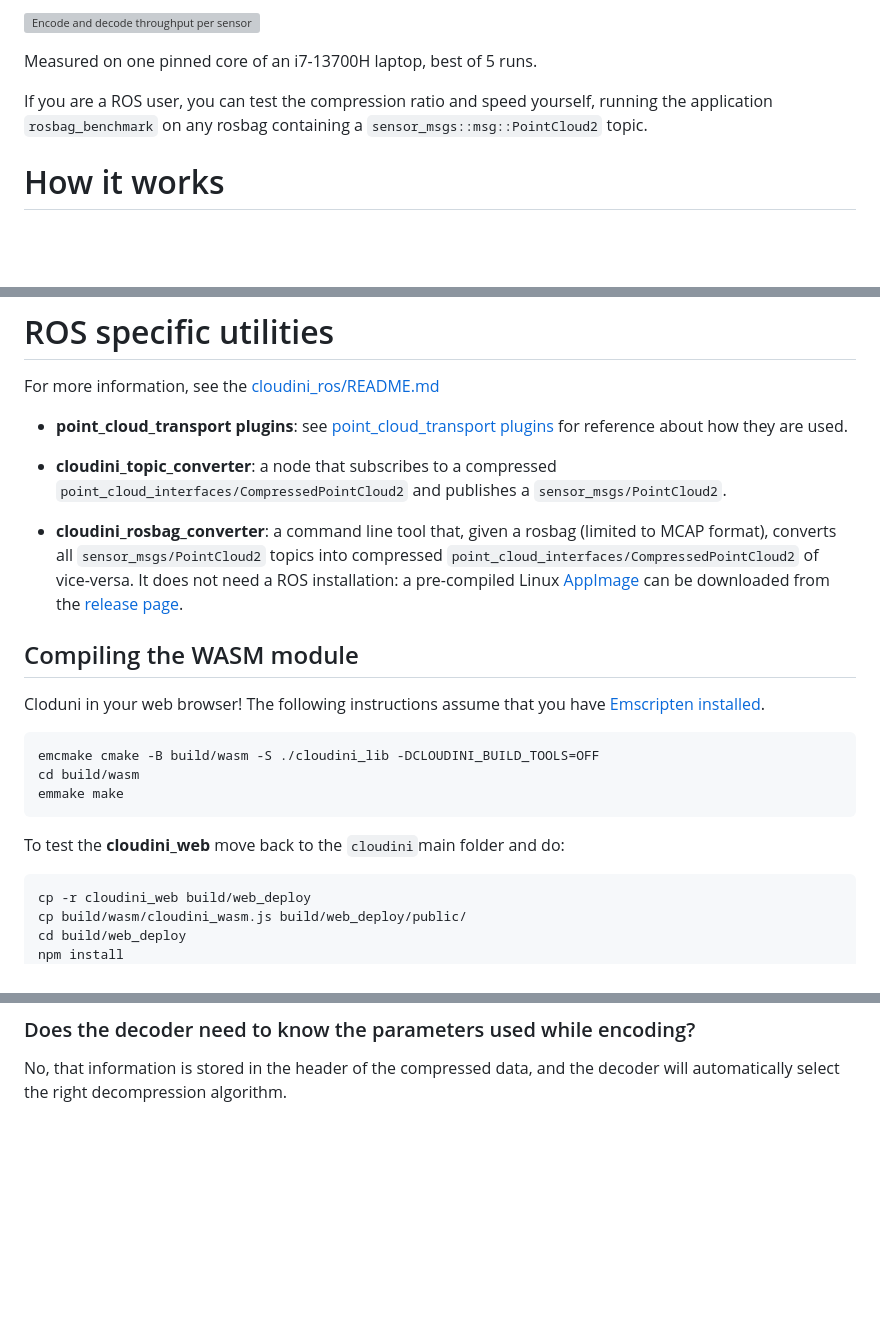
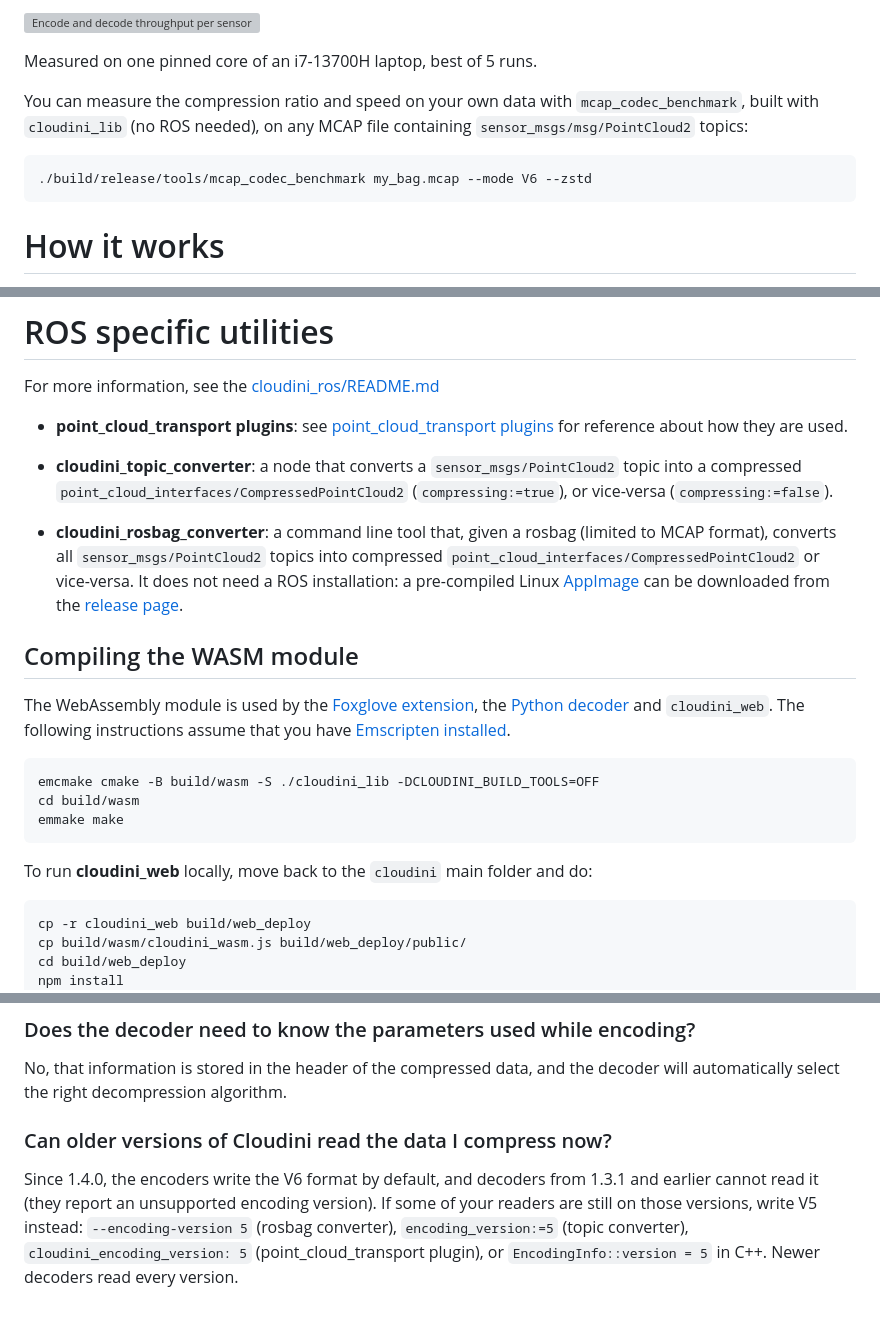
Before and after one commit to facontidavide/cloudini, a Markdown page: README.md, 3 parts joined by grey strips. GitHub-like rendering; blank space fills up the shorter version; grey boxes are pictures that could not be loaded.

Commit message:
docs(README): remove the browser demo, fix outdated statements, note V6 compatibility
- WASM section: what uses the module (Foxglove extension, Python decoder, cloudini_web), no hosted demo
- mcap_codec_benchmark (no ROS needed) instead of rosbag_benchmark
- cloudini_topic_converter works in both directions
- FAQ: decoders up to 1.3.1 cannot read V6, and how to write V5

Co-Authored-By: Claude Opus 5.5 <noreply@anthropic.com>
Claude-Session: https://claude.ai/code/session_011sAs2C2sgKZygmPjyP5L8Z

````diff
--- a/README.md
+++ b/README.md
@@ -46,8 +46,12 @@ Decoding runs at 0.67× (Hesai) to 1.42× (KITTI) the speed of ZSTD alone.
 
 Measured on one pinned core of an i7-13700H laptop, best of 5 runs.
 
-If you are a ROS user, you can test the compression ratio and speed yourself,
-running the application `rosbag_benchmark` on any rosbag containing a `sensor_msgs::msg::PointCloud2` topic.
+You can measure the compression ratio and speed on your own data with `mcap_codec_benchmark`, built with `cloudini_lib`
+(no ROS needed), on any MCAP file containing `sensor_msgs/msg/PointCloud2` topics:
+
+```
+./build/release/tools/mcap_codec_benchmark my_bag.mcap --mode V6 --zstd
+```
 
 # How it works
 
@@ -89,15 +93,16 @@ For more information, see the [cloudini_ros/README.md](cloudini_ros/README.md)
 
 - **point_cloud_transport plugins**: see [point_cloud_transport plugins](https://github.com/ros-perception/point_cloud_transport_plugins) for reference about how they are used.
 
-- **cloudini_topic_converter**: a node that subscribes to a compressed `point_cloud_interfaces/CompressedPointCloud2` and publishes a `sensor_msgs/PointCloud2`.
+- **cloudini_topic_converter**: a node that converts a `sensor_msgs/PointCloud2` topic into a compressed `point_cloud_interfaces/CompressedPointCloud2` (`compressing:=true`), or vice-versa (`compressing:=false`).
 
-- **cloudini_rosbag_converter**: a command line tool that, given a rosbag (limited to MCAP format), converts all `sensor_msgs/PointCloud2` topics into compressed `point_cloud_interfaces/CompressedPointCloud2` of vice-versa.
+- **cloudini_rosbag_converter**: a command line tool that, given a rosbag (limited to MCAP format), converts all `sensor_msgs/PointCloud2` topics into compressed `point_cloud_interfaces/CompressedPointCloud2` or vice-versa.
   It does not need a ROS installation: a pre-compiled Linux [AppImage](https://appimage.org/) can be downloaded from the
   [release page](https://github.com/facontidavide/cloudini/releases/latest).
 
 ## Compiling the WASM module
 
-Cloduni in your web browser! The following instructions assume that you have
+The WebAssembly module is used by the [Foxglove extension](cloudini_foxglove/README.md), the
+[Python decoder](cloudini_py/README.md) and `cloudini_web`. The following instructions assume that you have
 [Emscripten installed](https://emscripten.org/docs/getting_started/downloads.html).
 
 ```
@@ -106,7 +111,7 @@ cd build/wasm
 emmake make
 ```
 
-To test the **cloudini_web** move back to the `cloudini`main folder and do:
+To run **cloudini_web** locally, move back to the `cloudini` main folder and do:
 
 ```
 cp -r cloudini_web build/web_deploy
@@ -152,3 +157,10 @@ Compared with the Draco sequential mode, Cloudini achieves approximately the sam
 
 No, that information is stored in the header of the compressed data, and the decoder will automatically select the right
 decompression algorithm.
+
+### Can older versions of Cloudini read the data I compress now?
+
+Since 1.4.0, the encoders write the V6 format by default, and decoders from 1.3.1 and earlier cannot read it
+(they report an unsupported encoding version). If some of your readers are still on those versions, write V5 instead:
+`--encoding-version 5` (rosbag converter), `encoding_version:=5` (topic converter), `cloudini_encoding_version: 5`
+(point_cloud_transport plugin), or `EncodingInfo::version = 5` in C++. Newer decoders read every version.
````
